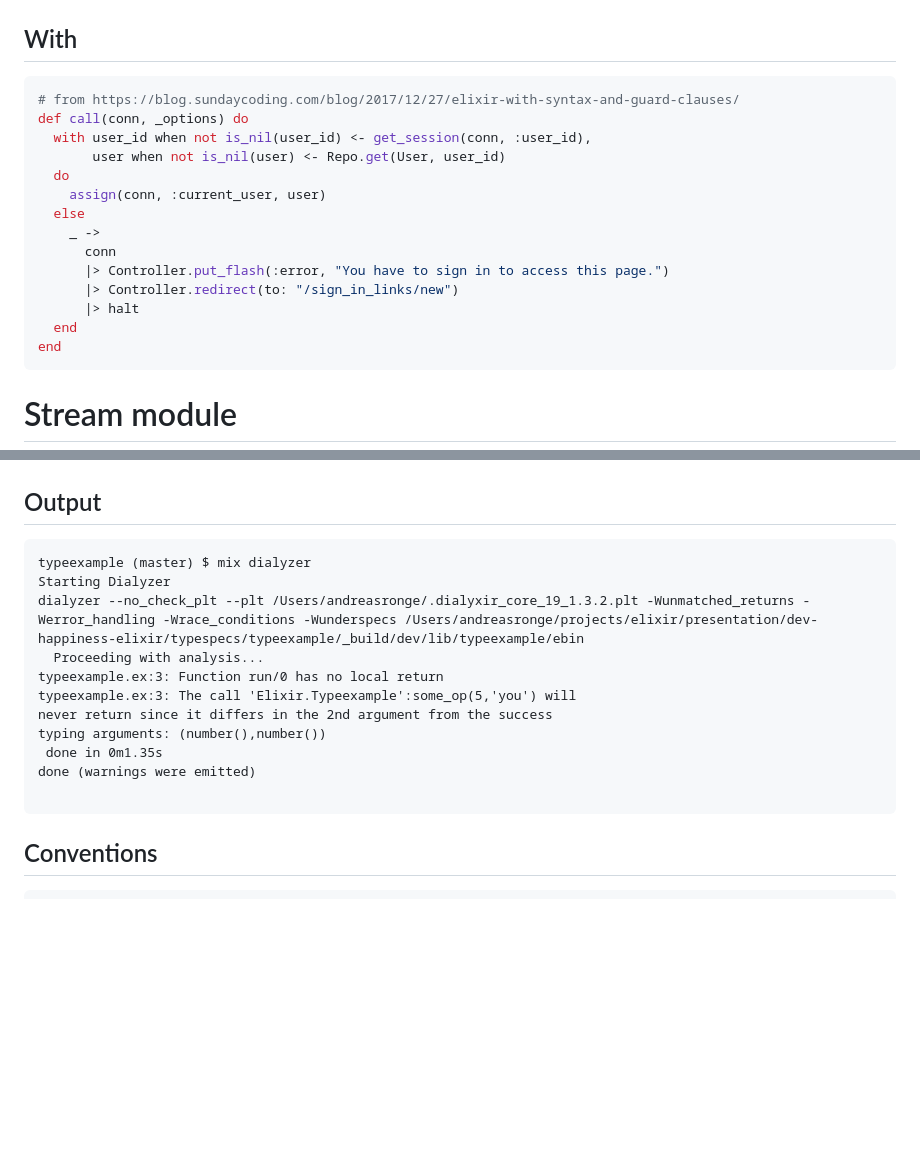
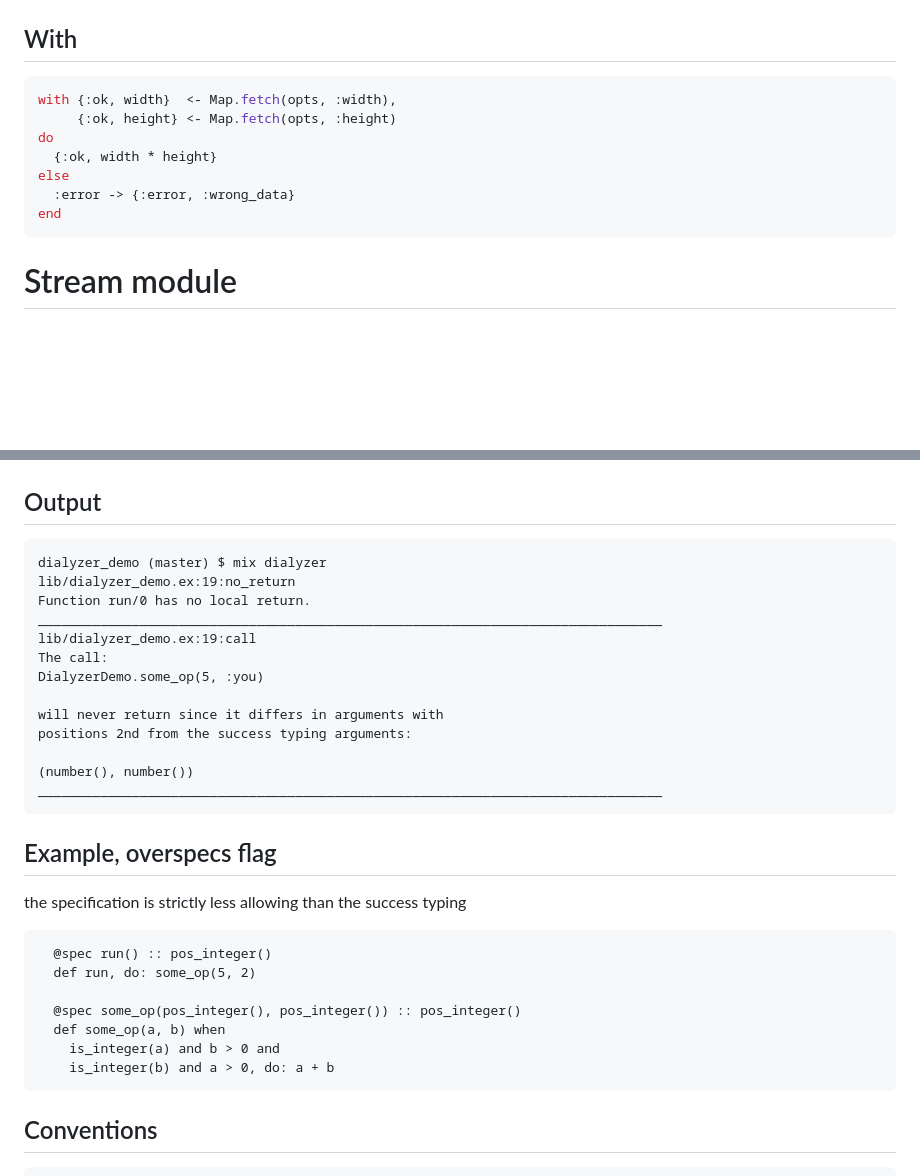
Before and after one commit to andreasronge/dev-happiness-elixir, a Markdown page: language.md, 2 parts joined by grey strips. Rendered like a GitHub page; blank space fills up the shorter version.

Commit message:
Dialyzer, VsCode, with clause

````diff
--- a/language.md
+++ b/language.md
@@ -1386,19 +1386,12 @@ if true, do: 2, else: 4
 ## With
 
 ```elixir
-# from https://blog.sundaycoding.com/blog/2017/12/27/elixir-with-syntax-and-guard-clauses/
-def call(conn, _options) do
-  with user_id when not is_nil(user_id) <- get_session(conn, :user_id),
-       user when not is_nil(user) <- Repo.get(User, user_id)
-  do
-    assign(conn, :current_user, user)
-  else
-    _ ->
-      conn
-      |> Controller.put_flash(:error, "You have to sign in to access this page.")
-      |> Controller.redirect(to: "/sign_in_links/new")
-      |> halt
-  end
+with {:ok, width}  <- Map.fetch(opts, :width),
+     {:ok, height} <- Map.fetch(opts, :height)
+do
+  {:ok, width * height}
+else
+  :error -> {:error, :wrong_data}
 end
 ```
 
@@ -1523,17 +1516,33 @@ def some_op(a,b), do: a + b
 ## Output
 
 ```
-typeexample (master) $ mix dialyzer
-Starting Dialyzer
-dialyzer --no_check_plt --plt /Users/andreasronge/.dialyxir_core_19_1.3.2.plt -Wunmatched_returns -Werror_handling -Wrace_conditions -Wunderspecs /Users/andreasronge/projects/elixir/presentation/dev-happiness-elixir/typespecs/typeexample/_build/dev/lib/typeexample/ebin
-  Proceeding with analysis...
-typeexample.ex:3: Function run/0 has no local return
-typeexample.ex:3: The call 'Elixir.Typeexample':some_op(5,'you') will
-never return since it differs in the 2nd argument from the success
-typing arguments: (number(),number())
- done in 0m1.35s
-done (warnings were emitted)
-
+dialyzer_demo (master) $ mix dialyzer
+lib/dialyzer_demo.ex:19:no_return
+Function run/0 has no local return.
+________________________________________________________________________________
+lib/dialyzer_demo.ex:19:call
+The call:
+DialyzerDemo.some_op(5, :you)
+
+will never return since it differs in arguments with
+positions 2nd from the success typing arguments:
+
+(number(), number())
+________________________________________________________________________________
+```
+
+
+## Example, overspecs flag
+
+the specification is strictly less allowing than the success typing
+```
+  @spec run() :: pos_integer()
+  def run, do: some_op(5, 2)
+
+  @spec some_op(pos_integer(), pos_integer()) :: pos_integer()
+  def some_op(a, b) when
+    is_integer(a) and b > 0 and
+    is_integer(b) and a > 0, do: a + b
 ```
 
 
````
Also changed, not shown: tools.md (+30 -10 lines), why.md (+6 -2 lines), img/compile_errors_html.png (added).
